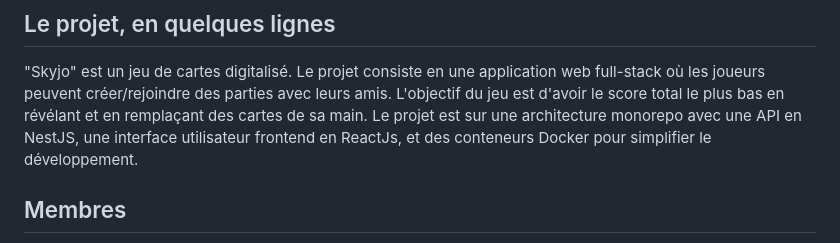
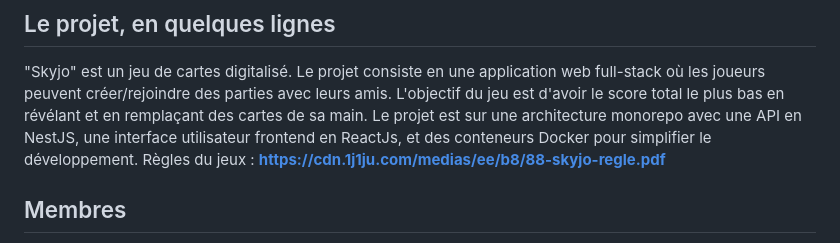
Before and after one commit to GuillaumeM10/archi-logi-gt, a Markdown page: README.md, the part around the change. Rendered like a GitHub page.

```diff
--- a/README.md
+++ b/README.md
@@ -32,6 +32,7 @@
 ## Le projet, en quelques lignes
 
 "Skyjo" est un jeu de cartes digitalisé. Le projet consiste en une application web full-stack où les joueurs peuvent créer/rejoindre des parties avec leurs amis. L'objectif du jeu est d'avoir le score total le plus bas en révélant et en remplaçant des cartes de sa main. Le projet est sur une architecture monorepo avec une API en NestJS, une interface utilisateur frontend en ReactJs, et des conteneurs Docker pour simplifier le développement.
+Règles du jeux : **https://cdn.1j1ju.com/medias/ee/b8/88-skyjo-regle.pdf**
 
 ## Membres
 
```
